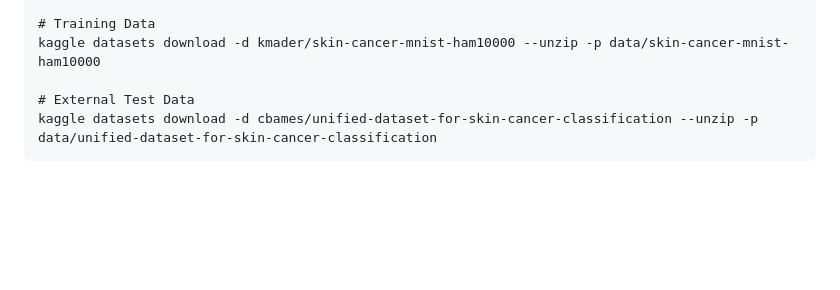
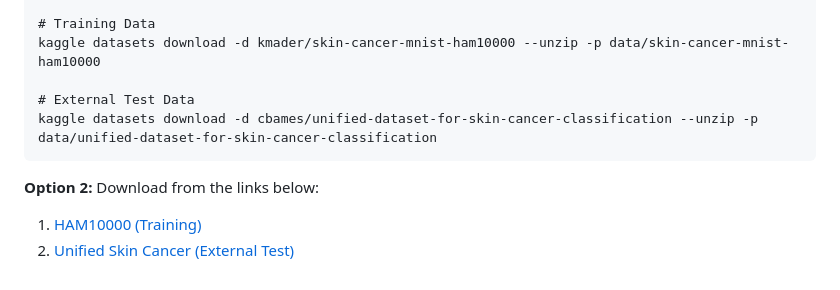
Before and after one commit to lucs-226/skin-lesion-classifier, a Markdown page: README.md, the part around the change. Drawn GitHub-style; blank space fills up the shorter version.

````diff
--- a/README.md
+++ b/README.md
@@ -69,3 +69,7 @@ kaggle datasets download -d kmader/skin-cancer-mnist-ham10000 --unzip -p data/sk
 # External Test Data
 kaggle datasets download -d cbames/unified-dataset-for-skin-cancer-classification --unzip -p data/unified-dataset-for-skin-cancer-classification
 ```
+**Option 2:**
+Download from the links below:
+1.  [HAM10000 (Training)](https://www.kaggle.com/datasets/kmader/skin-cancer-mnist-ham10000)
+2.  [Unified Skin Cancer (External Test)](https://www.kaggle.com/datasets/cbames/unified-dataset-for-skin-cancer-classification)
````
